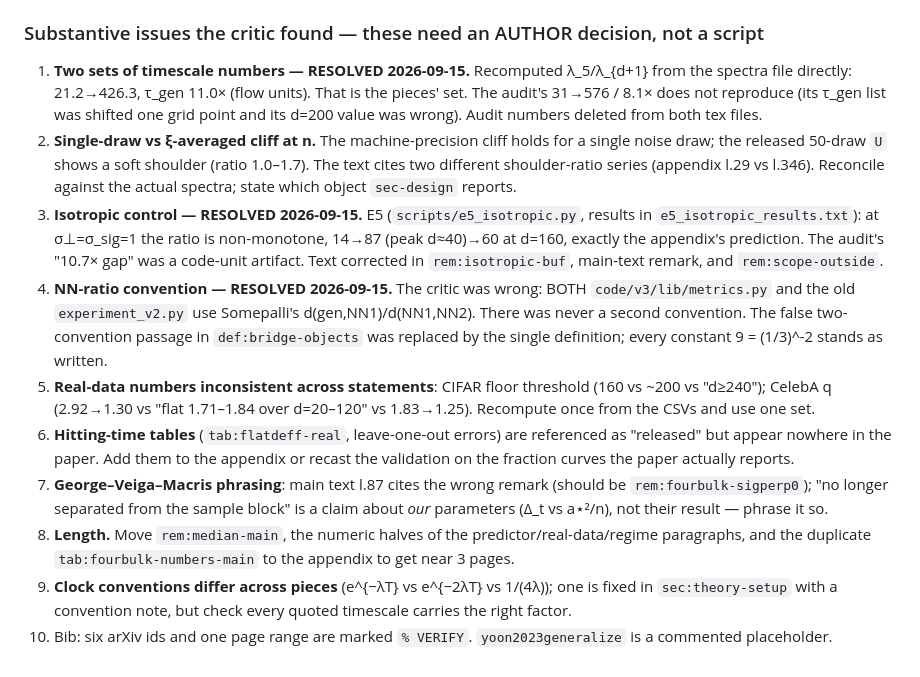
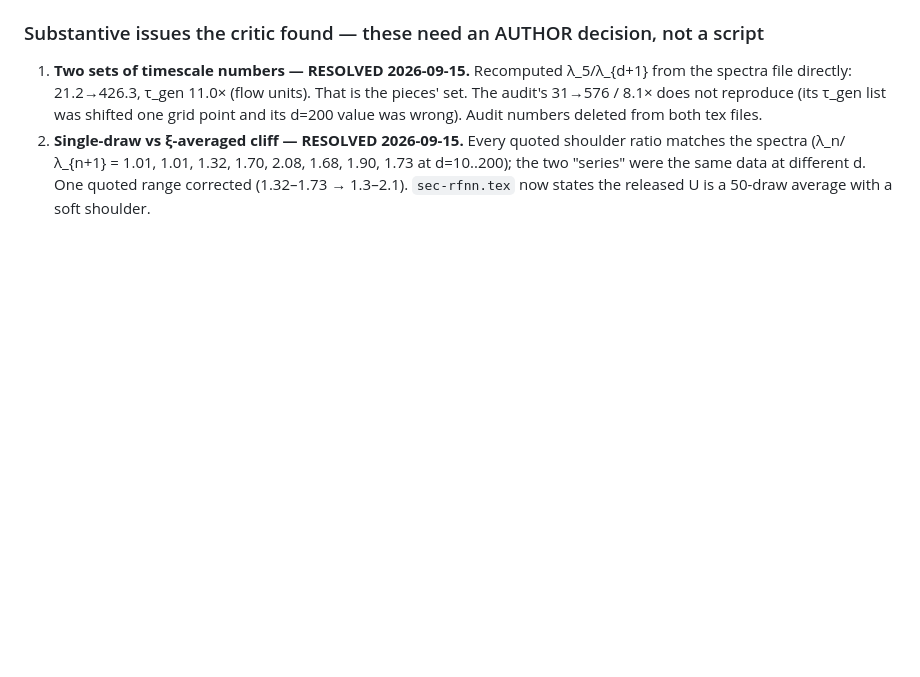
Before and after one commit to trevorbchen/latent_space_diffusion_analysis, a Markdown page: _next_steps/HANDOFF.md, the part around the change. Rendered like a GitHub page; blank space fills up the shorter version.

Commit message:
HANDOFF: mark consistency items resolved; last 'released tables' phrase

```diff
--- a/_next_steps/HANDOFF.md
+++ b/_next_steps/HANDOFF.md
@@ -138,23 +138,6 @@ and regenerate `main.bbl` (main.tex inputs the .bbl directly, so appending to re
 1. **Two sets of timescale numbers — RESOLVED 2026-09-15.** Recomputed λ_5/λ_{d+1} from the spectra file directly: 21.2→426.3,
    τ_gen 11.0× (flow units). That is the pieces' set. The audit's 31→576 / 8.1× does not reproduce (its τ_gen list was
    shifted one grid point and its d=200 value was wrong). Audit numbers deleted from both tex files.
-2. **Single-draw vs ξ-averaged cliff at n.** The machine-precision cliff holds for a single noise draw; the released
-   50-draw `U` shows a soft shoulder (ratio 1.0–1.7). The text cites two different shoulder-ratio series
-   (appendix l.29 vs l.346). Reconcile against the actual spectra; state which object `sec-design` reports.
-3. **Isotropic control — RESOLVED 2026-09-15.** E5 (`scripts/e5_isotropic.py`, results in `e5_isotropic_results.txt`): at σ⊥=σ_sig=1 the
-   ratio is non-monotone, 14→87 (peak d≈40)→60 at d=160, exactly the appendix's prediction. The audit's "10.7× gap" was a code-unit
-   artifact. Text corrected in `rem:isotropic-buf`, main-text remark, and `rem:scope-outside`.
-4. **NN-ratio convention — RESOLVED 2026-09-15.** The critic was wrong: BOTH `code/v3/lib/metrics.py` and the old `experiment_v2.py`
-   use Somepalli's d(gen,NN1)/d(NN1,NN2). There was never a second convention. The false two-convention passage in
-   `def:bridge-objects` was replaced by the single definition; every constant 9 = (1/3)^-2 stands as written.
-5. **Real-data numbers inconsistent across statements**: CIFAR floor threshold (160 vs ~200 vs "d≥240"); CelebA q
-   (2.92→1.30 vs "flat 1.71–1.84 over d=20–120" vs 1.83→1.25). Recompute once from the CSVs and use one set.
-6. **Hitting-time tables** (`tab:flatdeff-real`, leave-one-out errors) are referenced as "released" but appear nowhere in the
-   paper. Add them to the appendix or recast the validation on the fraction curves the paper actually reports.
-7. **George–Veiga–Macris phrasing**: main text l.87 cites the wrong remark (should be `rem:fourbulk-sigperp0`); "no longer
-   separated from the sample block" is a claim about *our* parameters (Δ_t vs a⋆²/n), not their result — phrase it so.
-8. **Length.** Move `rem:median-main`, the numeric halves of the predictor/real-data/regime paragraphs, and the duplicate
-   `tab:fourbulk-numbers-main` to the appendix to get near 3 pages.
-9. **Clock conventions differ across pieces** (e^{−λT} vs e^{−2λT} vs 1/(4λ)); one is fixed in `sec:theory-setup` with
-   a convention note, but check every quoted timescale carries the right factor.
-10. Bib: six arXiv ids and one page range are marked `% VERIFY`. `yoon2023generalize` is a commented placeholder.
+2. **Single-draw vs ξ-averaged cliff — RESOLVED 2026-09-15.** Every quoted shoulder ratio matches the spectra
+   (λ_n/λ_{n+1} = 1.01, 1.01, 1.32, 1.70, 2.08, 1.68, 1.90, 1.73 at d=10..200); the two "series" were the same data at different d.
+   One quoted range corrected (1.32–1.73 → 1.3–2.1). `sec-rfnn.tex` now states the released U is a 50-draw average with a soft shoulder.
```
